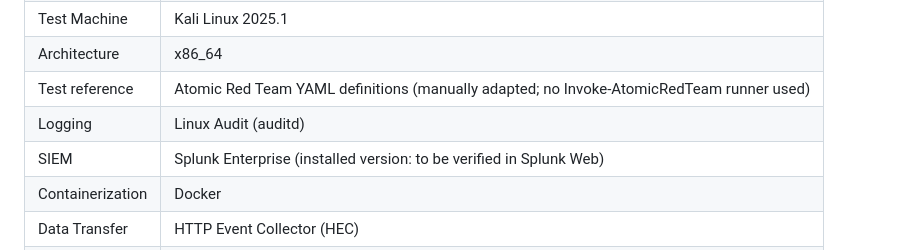
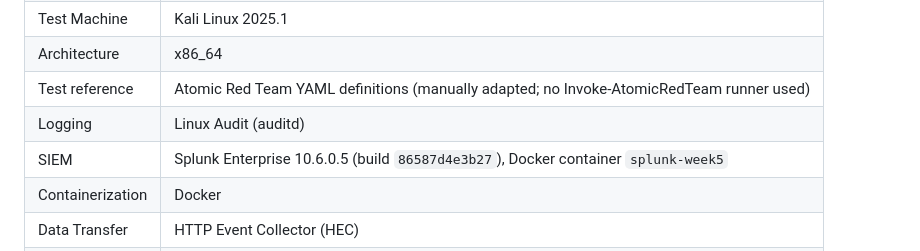
Before and after one commit to aidanak15/phishing-infrastructure-cti, a Markdown page: week9/README.md, the part around the change. Rendered like a GitHub page.

Commit message:
Week 9: Record verified Splunk Enterprise version 10.6.0.5

```diff
--- a/week9/README.md
+++ b/week9/README.md
@@ -27,7 +27,7 @@ For Week 9, we performed two safe, adapted Atomic Red Team tests in an isolated
 | Architecture | x86_64 |
 | Test reference | Atomic Red Team YAML definitions (manually adapted; no Invoke-AtomicRedTeam runner used) |
 | Logging | Linux Audit (auditd) |
-| SIEM | Splunk Enterprise (installed version: to be verified in Splunk Web) |
+| SIEM | Splunk Enterprise 10.6.0.5 (build `86587d4e3b27`), Docker container `splunk-week5` |
 | Containerization | Docker |
 | Data Transfer | HTTP Event Collector (HEC) |
 | Splunk Index | `atomic_week9` |
```
